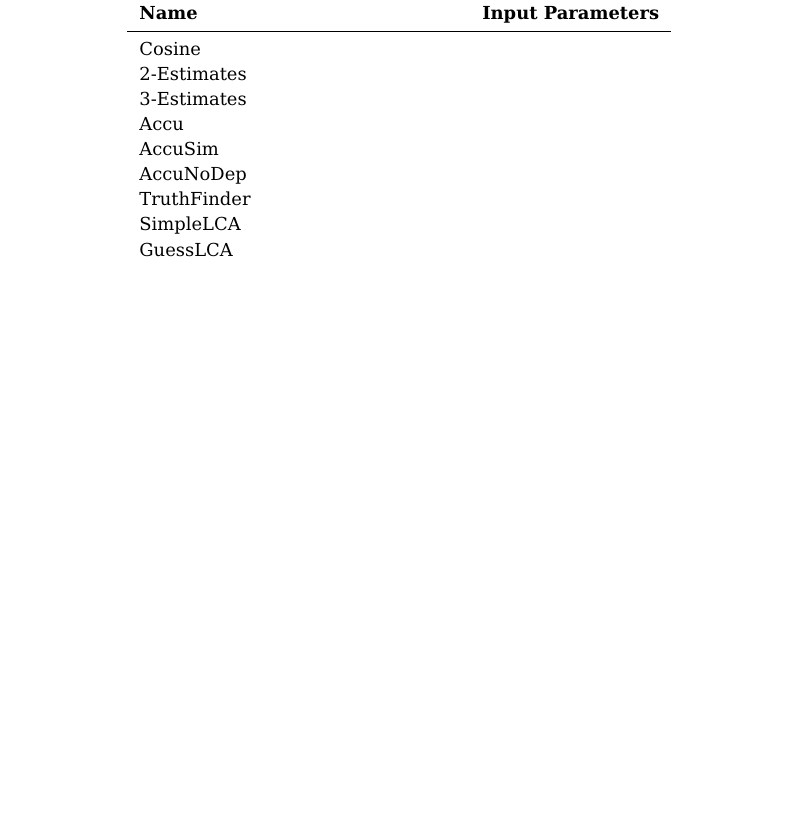
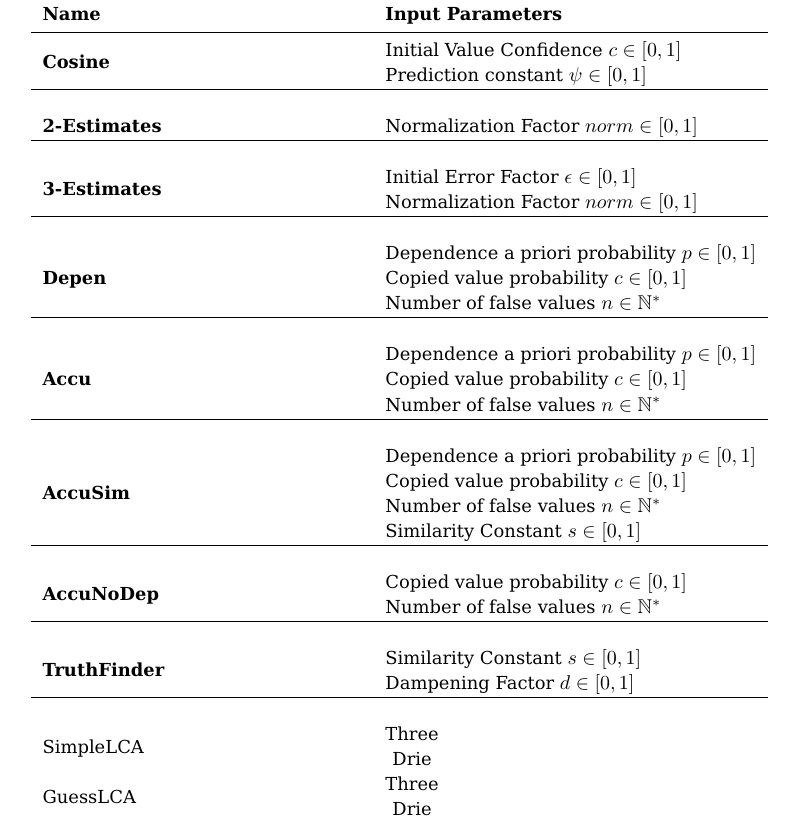
Before and after one commit to baalamine/qf-discoverings, a LaTeX document (dafna_api_doc/dafna_api_doc.tex): part of page 9 of 10 before the commit and part of page 10 of 11 after it, cut so that both start at the same text, the shorter picture padded with empty space. Compiled offline with pdfLaTeX.

Commit message:
revising api doc

```diff
--- a/dafna_api_doc/dafna_api_doc.tex
+++ b/dafna_api_doc/dafna_api_doc.tex
@@ -7,6 +7,7 @@
 \usepackage{xcolor}
 \usepackage{csquotes}
 \usepackage{booktabs}
+\usepackage{amsfonts}
 
 \colorlet{punct}{red!60!black}
 \definecolor{background}{HTML}{EEEEEE}
@@ -377,17 +378,26 @@ and their specific input parameters supported by DAFNA API.
 \toprule
 \textbf{Name}&\textbf{Input Parameters}\\
 \midrule
-Cosine&\\
-2-Estimates&\\
-3-Estimates&\\
-Accu&\\
-AccuSim&\\
-AccuNoDep&\\
-TruthFinder&\\
-SimpleLCA&\\
-GuessLCA&\\
-MLE(multi-valued property values)&\\
-LTM(multi-valued property values)&\\
+\textbf{Cosine}&\begin{tabular}{@{}l@{}}Initial Value Confidence $c\in[0,1]$\\ Prediction constant $\psi\in[0,1]$\\\end{tabular}\\
+\hline \\
+\textbf{2-Estimates}&\begin{tabular}{@{}l@{}}Normalization Factor $norm\in[0,1]$\\\end{tabular}\\
+\hline \\
+\textbf{3-Estimates}&\begin{tabular}{@{}l@{}}Initial Error Factor $\epsilon\in[0,1]$ \\Normalization Factor $norm\in[0,1]$\\ \end{tabular}\\
+\hline \\
+\textbf{Depen}&\begin{tabular}{@{}l@{}}Dependence a priori probability $p\in[0,1]$\\ Copied value probability $c\in[0,1]$\\Number of false values $n\in \mathbb{N}^{\ast}$\\\end{tabular}\\
+\hline \\
+\textbf{Accu}&\begin{tabular}{@{}l@{}}Dependence a priori probability $p\in[0,1]$\\ Copied value probability $c\in[0,1]$\\Number of false values $n\in \mathbb{N}^{\ast}$\\\end{tabular}\\
+\hline \\
+\textbf{AccuSim}&\begin{tabular}{@{}l@{}}Dependence a priori probability $p\in[0,1]$\\ Copied value probability $c\in[0,1]$\\Number of false values $n\in \mathbb{N}^{\ast}$\\Similarity Constant $s\in[0,1]$\\\end{tabular}\\
+\hline \\
+\textbf{AccuNoDep}&\begin{tabular}{@{}l@{}}Copied value probability $c\in[0,1]$\\Number of false values $n\in \mathbb{N}^{\ast}$\\\end{tabular}\\
+\hline \\
+\textbf{TruthFinder}&\begin{tabular}{@{}l@{}}Similarity Constant $s\in[0,1]$\\Dampening Factor $d\in [0,1]$\\\end{tabular}\\
+\hline \\
+SimpleLCA&\begin{tabular}{@{}c@{}}Three \\ Drie\end{tabular}\\
+GuessLCA&\begin{tabular}{@{}c@{}}Three \\ Drie\end{tabular}\\
+MLE(multi-valued property values)&\begin{tabular}{@{}c@{}}Three \\ Drie\end{tabular}\\
+LTM(multi-valued property values)&\begin{tabular}{@{}c@{}}Three \\ Drie\end{tabular}\\
 \bottomrule
 \end{tabular}
 \caption{Truth Discovery Algorithms: Names and Input Parameters}\label{table:tfa}
```
